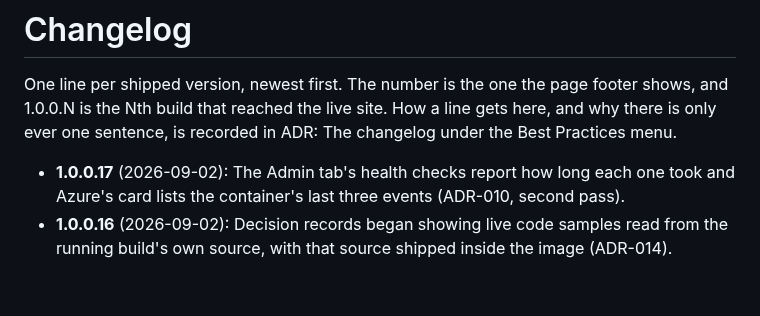
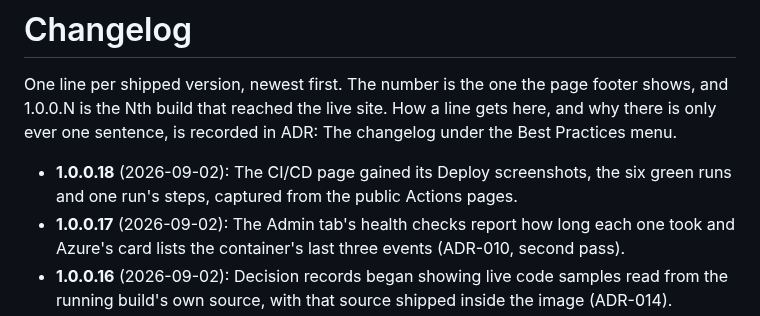
Before and after one commit to SteveStout/TheYard, a Markdown page: docs/CHANGELOG.md, the part around the change. GitHub-like rendering; blank space fills up the shorter version.

```diff
--- a/docs/CHANGELOG.md
+++ b/docs/CHANGELOG.md
@@ -5,6 +5,7 @@ footer shows, and 1.0.0.N is the Nth build that reached the live site. How a
 line gets here, and why there is only ever one sentence, is recorded in
 ADR: The changelog under the Best Practices menu.
 
+- **1.0.0.18** (2026-09-02): The CI/CD page gained its Deploy screenshots, the six green runs and one run's steps, captured from the public Actions pages.
 - **1.0.0.17** (2026-09-02): The Admin tab's health checks report how long each one took and Azure's card lists the container's last three events (ADR-010, second pass).
 - **1.0.0.16** (2026-09-02): Decision records began showing live code samples read from the running build's own source, with that source shipped inside the image (ADR-014).
 - **1.0.0.15** (2026-09-02): The five header dropdowns gave way to one sidebar at every width, a docked rail on laptops and the drawer on phones (ADR-013).
```
Also changed, not shown: docs/CICD.md (+7 -1 lines), docs/images/github-deploy-runs.jpg (added), docs/images/github-deploy-steps.jpg (added).
